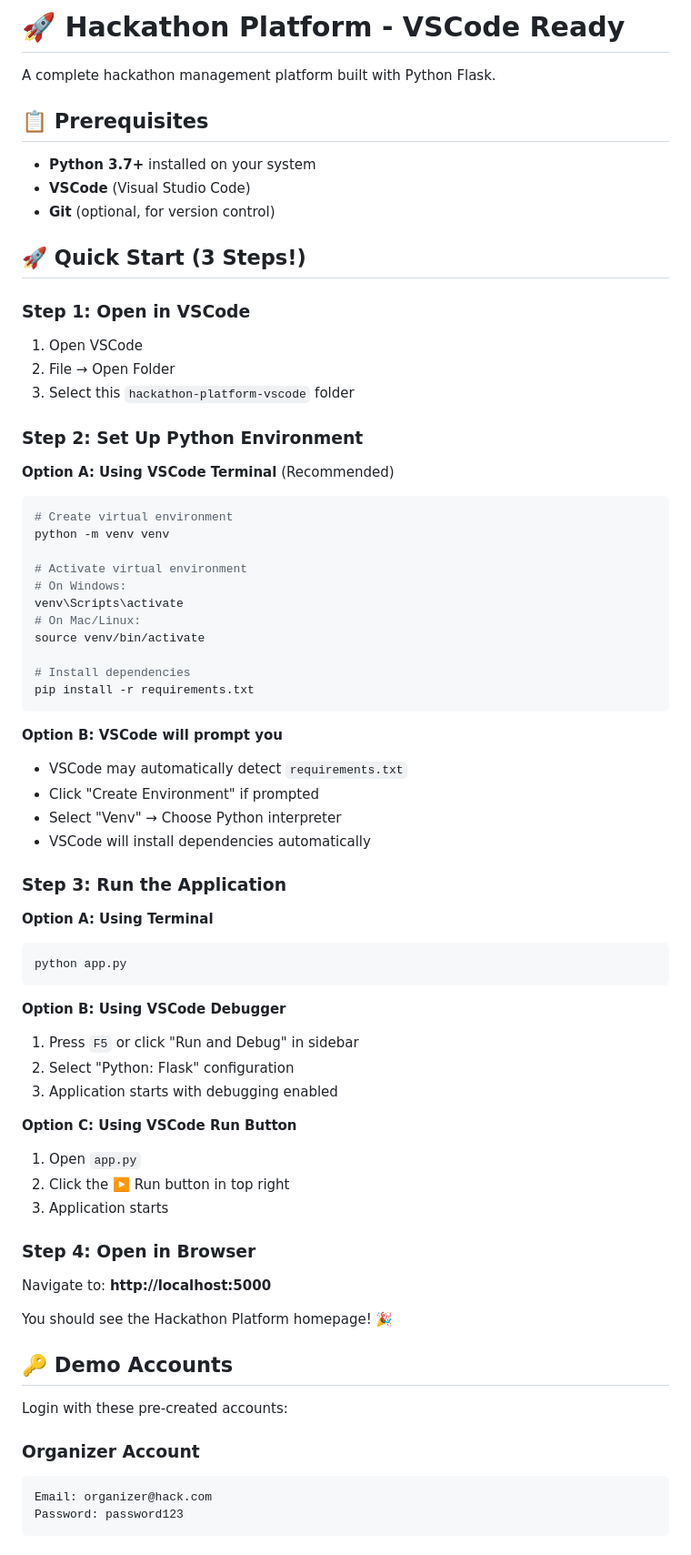
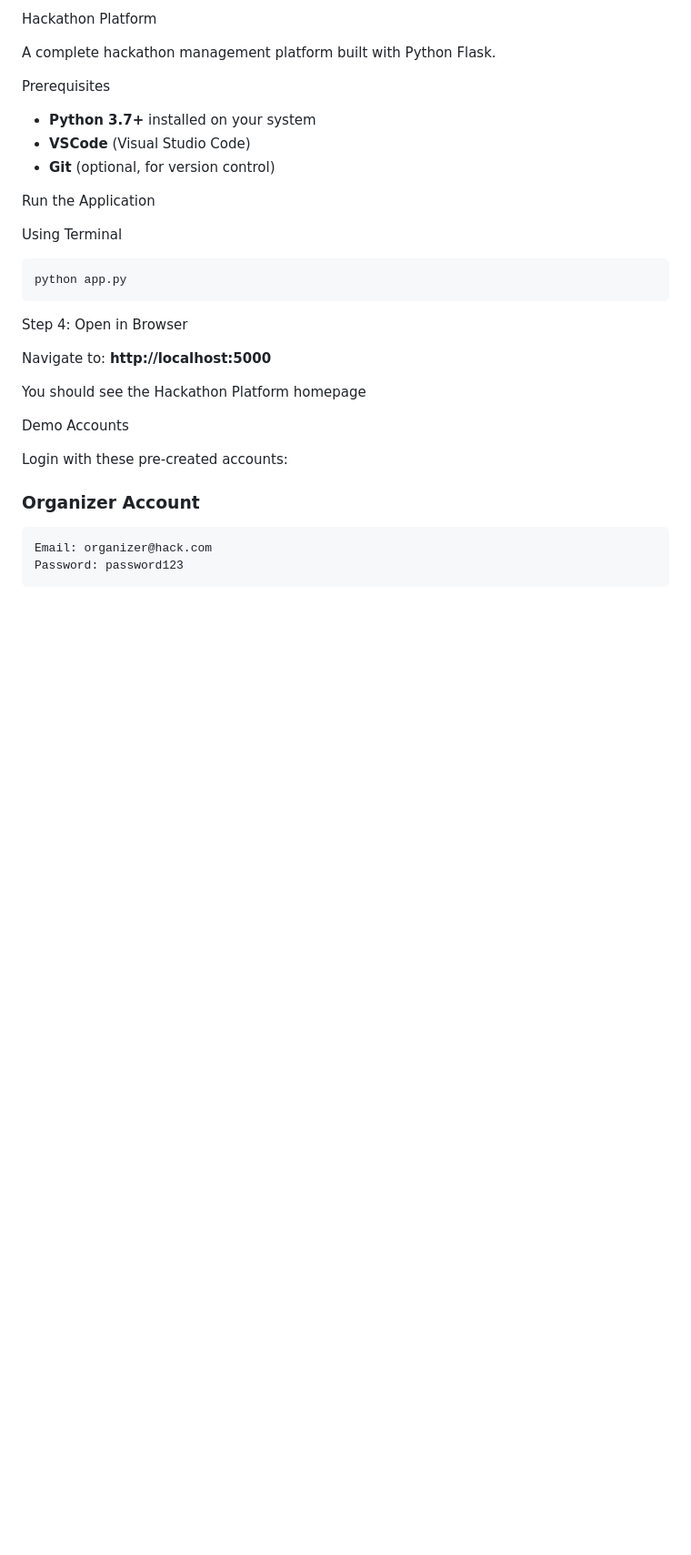
Before and after one commit to eylulgulbin/RGLABS_CASE1, a Markdown page: README.md, the part around the change. Shown at 91% size. Drawn GitHub-style; blank space fills up the shorter version.

````diff
--- a/README.md
+++ b/README.md
@@ -1,69 +1,28 @@
-# 🚀 Hackathon Platform - VSCode Ready
+Hackathon Platform
 
 A complete hackathon management platform built with Python Flask.
 
-## 📋 Prerequisites
+Prerequisites
 
 - **Python 3.7+** installed on your system
 - **VSCode** (Visual Studio Code)
 - **Git** (optional, for version control)
 
-## 🚀 Quick Start (3 Steps!)
 
-### Step 1: Open in VSCode
+Run the Application
 
-1. Open VSCode
-2. File → Open Folder
-3. Select this `hackathon-platform-vscode` folder
-
-### Step 2: Set Up Python Environment
-
-**Option A: Using VSCode Terminal** (Recommended)
-
-```bash
-# Create virtual environment
-python -m venv venv
-
-# Activate virtual environment
-# On Windows:
-venv\Scripts\activate
-# On Mac/Linux:
-source venv/bin/activate
-
-# Install dependencies
-pip install -r requirements.txt
-```
-
-**Option B: VSCode will prompt you**
-- VSCode may automatically detect `requirements.txt`
-- Click "Create Environment" if prompted
-- Select "Venv" → Choose Python interpreter
-- VSCode will install dependencies automatically
-
-### Step 3: Run the Application
-
-**Option A: Using Terminal**
+Using Terminal
 ```bash
 python app.py
 ```
 
-**Option B: Using VSCode Debugger**
-1. Press `F5` or click "Run and Debug" in sidebar
-2. Select "Python: Flask" configuration
-3. Application starts with debugging enabled
-
-**Option C: Using VSCode Run Button**
-1. Open `app.py`
-2. Click the ▶️ Run button in top right
-3. Application starts
-
-### Step 4: Open in Browser
+Step 4: Open in Browser
 
 Navigate to: **http://localhost:5000**
 
-You should see the Hackathon Platform homepage! 🎉
+You should see the Hackathon Platform homepage
 
-## 🔑 Demo Accounts
+Demo Accounts
 
 Login with these pre-created accounts:
 
````
